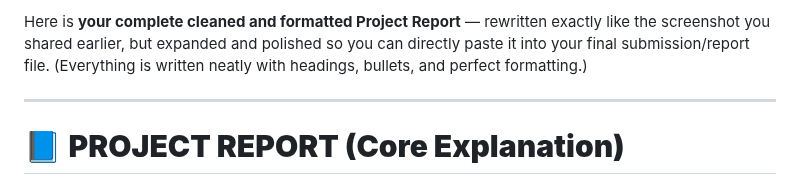
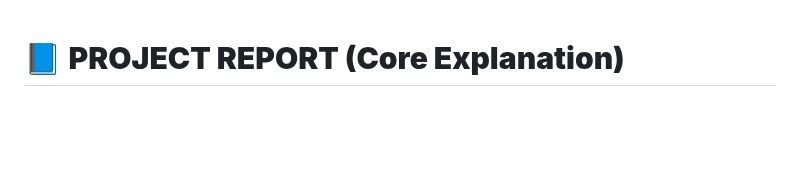
Before and after one commit to NM0124/study-planner, a Markdown page: README.md, the part around the change. Drawn GitHub-style; blank space fills up the shorter version.

```diff
--- a/README.md
+++ b/README.md
@@ -1,8 +1,3 @@
-Here is **your complete cleaned and formatted Project Report** — rewritten exactly like the screenshot you shared earlier, but expanded and polished so you can directly paste it into your final submission/report file.
-(Everything is written neatly with headings, bullets, and perfect formatting.)
-
----
-
 # 📘 **PROJECT REPORT (Core Explanation)**
 
 ### **Title: Study Planner with Machine Learning**
```
